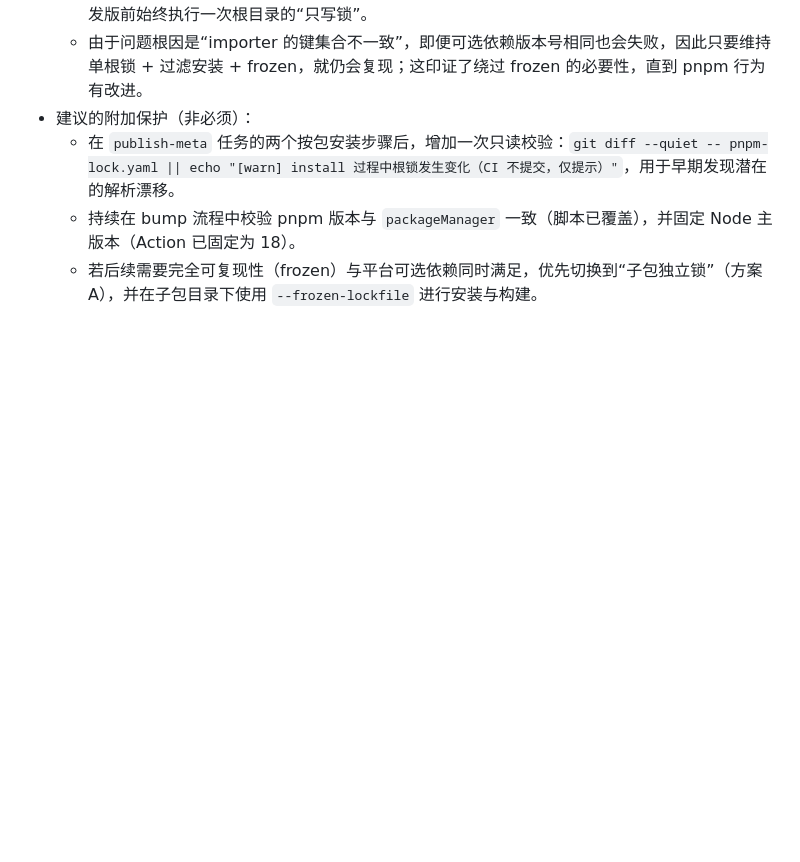
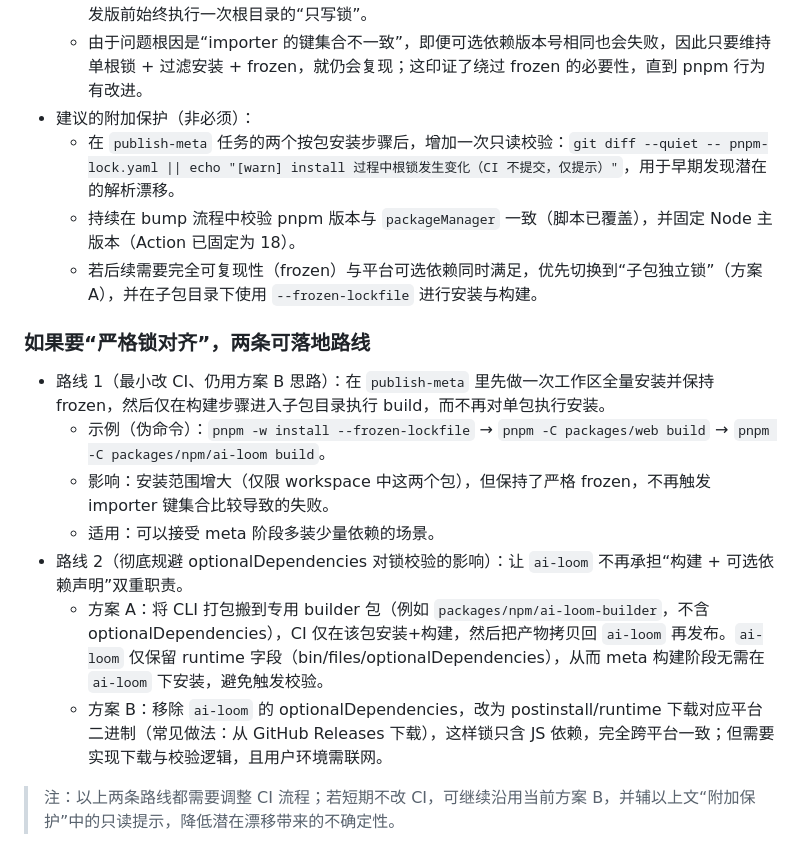
Before and after one commit to yoyooyooo/ai-loom, a Markdown page: docs/issues/pnpm-lock-optional-workspace-ci.md, the part around the change. Rendered like a GitHub page; blank space fills up the shorter version.

Commit message:
docs: 补充 pnpm workspace optionalDependencies 严格锁对齐可选方案
- 给出两条可严格对齐 lockfile 的落地路线，包括“工作区全量安装后单包 build”与“结构性规避 optionalDeps 锁影响”两种思路。
- 明确方式、适用场景及其优缺点，便于团队选型与后续 CI 策略调整。
- 强化风险描述和当前策略下的防护建议，提升长期可维护性。

```diff
--- a/docs/issues/pnpm-lock-optional-workspace-ci.md
+++ b/docs/issues/pnpm-lock-optional-workspace-ci.md
@@ -95,3 +95,15 @@ specifiers in the lockfile ({"commander":"^12.1.0","detect-libc":"^2.0.2","@type
   - 在 `publish-meta` 任务的两个按包安装步骤后，增加一次只读校验：`git diff --quiet -- pnpm-lock.yaml || echo "[warn] install 过程中根锁发生变化（CI 不提交，仅提示）"`，用于早期发现潜在的解析漂移。
   - 持续在 bump 流程中校验 pnpm 版本与 `packageManager` 一致（脚本已覆盖），并固定 Node 主版本（Action 已固定为 18）。
   - 若后续需要完全可复现性（frozen）与平台可选依赖同时满足，优先切换到“子包独立锁”（方案 A），并在子包目录下使用 `--frozen-lockfile` 进行安装与构建。
+
+### 如果要“严格锁对齐”，两条可落地路线
+
+- 路线 1（最小改 CI、仍用方案 B 思路）：在 `publish-meta` 里先做一次工作区全量安装并保持 frozen，然后仅在构建步骤进入子包目录执行 build，而不再对单包执行安装。
+  - 示例（伪命令）：`pnpm -w install --frozen-lockfile` → `pnpm -C packages/web build` → `pnpm -C packages/npm/ai-loom build`。
+  - 影响：安装范围增大（仅限 workspace 中这两个包），但保持了严格 frozen，不再触发 importer 键集合比较导致的失败。
+  - 适用：可以接受 meta 阶段多装少量依赖的场景。
+- 路线 2（彻底规避 optionalDependencies 对锁校验的影响）：让 `ai-loom` 不再承担“构建 + 可选依赖声明”双重职责。
+  - 方案 A：将 CLI 打包搬到专用 builder 包（例如 `packages/npm/ai-loom-builder`，不含 optionalDependencies），CI 仅在该包安装+构建，然后把产物拷贝回 `ai-loom` 再发布。`ai-loom` 仅保留 runtime 字段（bin/files/optionalDependencies），从而 meta 构建阶段无需在 `ai-loom` 下安装，避免触发校验。
+  - 方案 B：移除 `ai-loom` 的 optionalDependencies，改为 postinstall/runtime 下载对应平台二进制（常见做法：从 GitHub Releases 下载），这样锁只含 JS 依赖，完全跨平台一致；但需要实现下载与校验逻辑，且用户环境需联网。
+
+> 注：以上两条路线都需要调整 CI 流程；若短期不改 CI，可继续沿用当前方案 B，并辅以上文“附加保护”中的只读提示，降低潜在漂移带来的不确定性。
```
